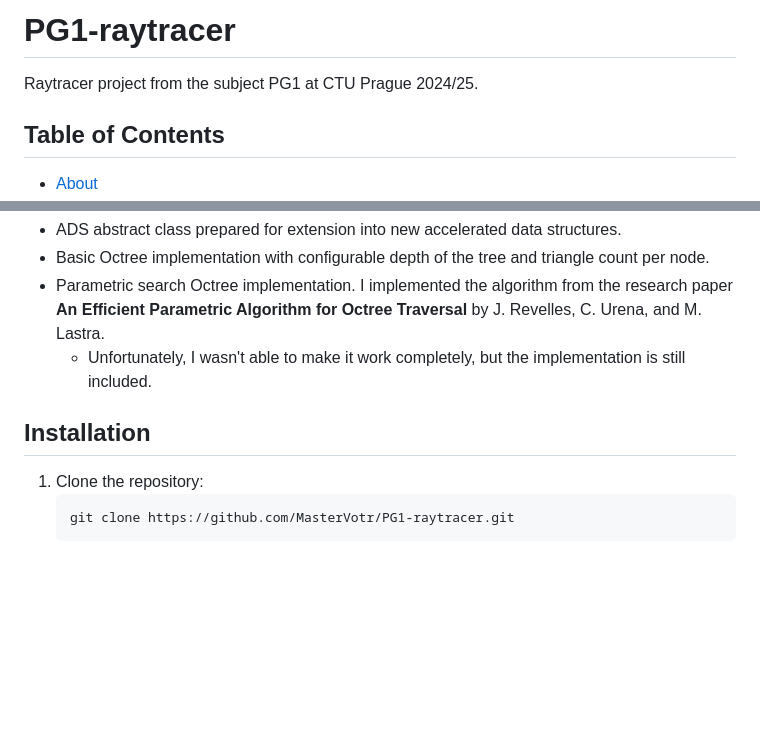
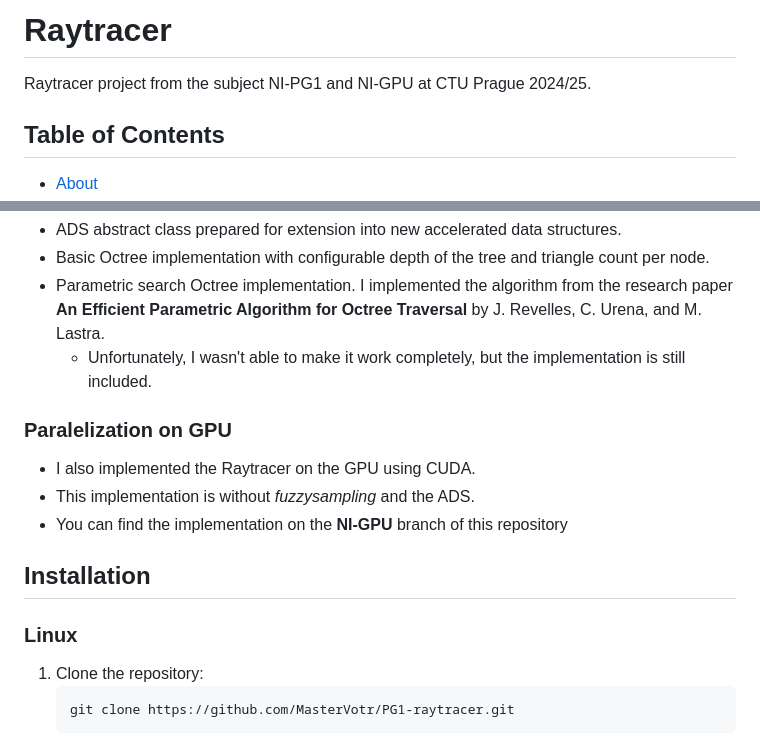
Before and after one commit to MasterVotr/Raytracer, a Markdown page: README.md, 2 parts joined by grey strips. Drawn GitHub-style; blank space fills up the shorter version.

````diff
--- a/README.md
+++ b/README.md
@@ -1,5 +1,5 @@
-# PG1-raytracer
-Raytracer project from the subject PG1 at CTU Prague 2024/25.
+# Raytracer
+Raytracer project from the subject NI-PG1 and NI-GPU at CTU Prague 2024/25.
 
 ## Table of Contents
 - [About](#about)
@@ -57,7 +58,14 @@ The full report in Czech can be found [here](report/report.pdf).
 - Parametric search Octree implementation. I implemented the algorithm from the research paper **An Efficient Parametric Algorithm for Octree Traversal** by J. Revelles, C. Urena, and M. Lastra.
     - Unfortunately, I wasn't able to make it work completely, but the implementation is still included.
 
+### Paralelization on GPU
+- I also implemented the Raytracer on the GPU using CUDA.
+- This implementation is without *fuzzysampling* and the ADS.
+- You can find the implementation on the **NI-GPU** branch of this repository
+
 ## Installation
+
+### Linux
 1. Clone the repository:
     ```bash
     git clone https://github.com/MasterVotr/PG1-raytracer.git
````
Also changed, not shown: other parts of README.md (+35 -6 lines).
